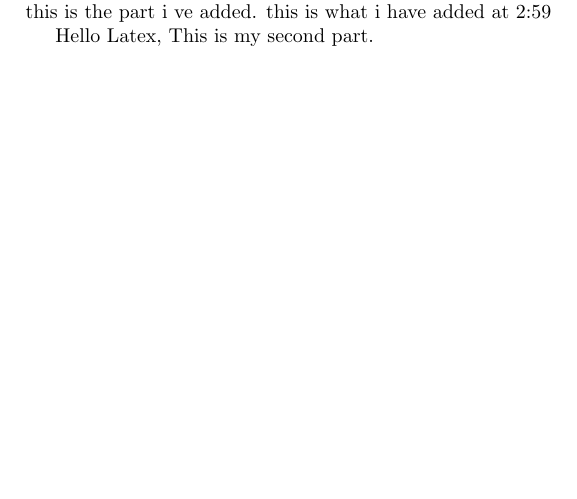
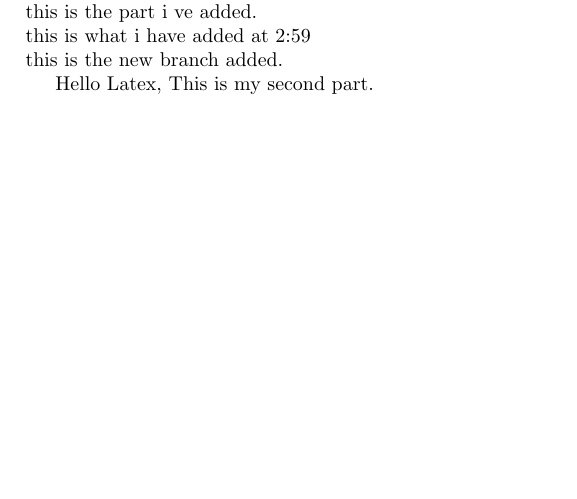
Before and after one commit to leperse2016/hello-world, a LaTeX document (first_file.tex): part of the page, cut so that both start at the same text. Compiled offline with pdfLaTeX.

Commit message:
Update first_file.tex

```diff
--- a/first_file.tex
+++ b/first_file.tex
@@ -4,8 +4,9 @@
 \begin{document}
 
 Hello Latex, This is my first part.\newline
-this is the part i ve added.
-this is what i have added at 2:59
+this is the part i ve added.\newline
+this is what i have added at 2:59\newline
+this is the new branch added.
 
 
 \input{second_file}
```
